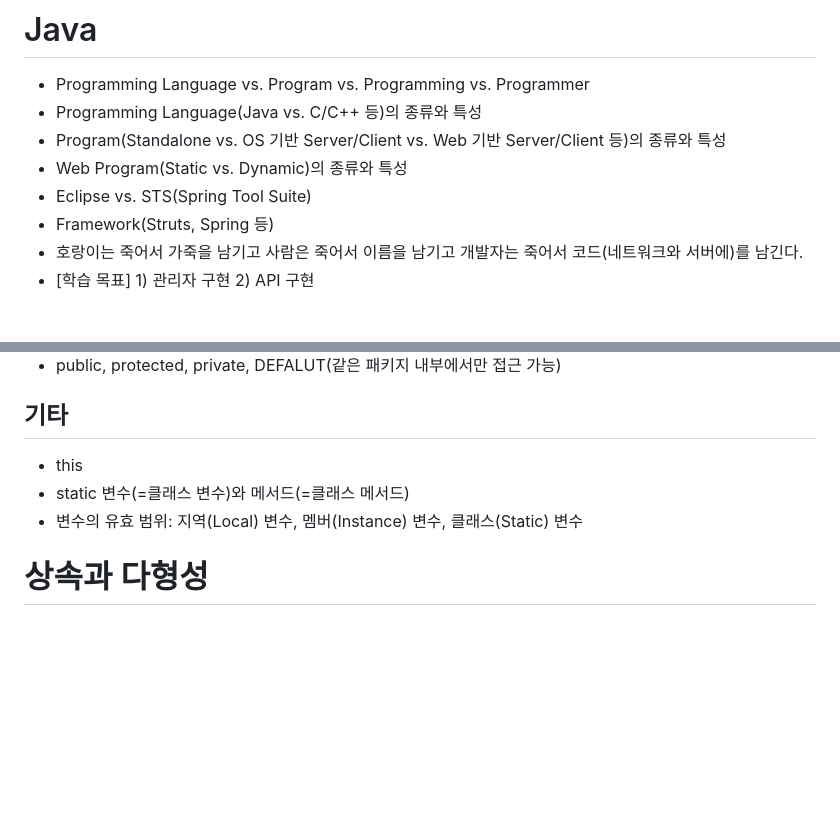
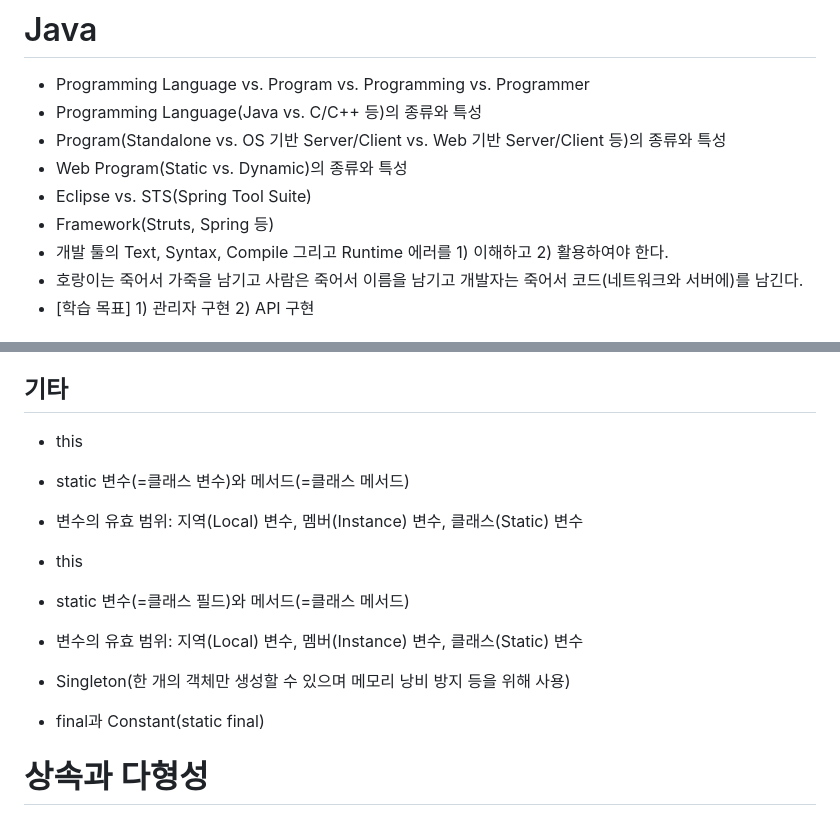
Before and after one commit to myPlutoZone/com.plutozone.knowledge, a Markdown page: Language/Java/README.md, 2 parts joined by grey strips. Drawn GitHub-style; blank space fills up the shorter version.

Commit message:
[UPDATE]Java

```diff
--- a/Language/Java/README.md
+++ b/Language/Java/README.md
@@ -10,6 +10,7 @@
 - Web Program(Static vs. Dynamic)의 종류와 특성
 - Eclipse vs. STS(Spring Tool Suite)
 - Framework(Struts, Spring 등)
+- 개발 툴의 Text, Syntax, Compile 그리고 Runtime 에러를 1) 이해하고 2) 활용하여야 한다.
 - 호랑이는 죽어서 가죽을 남기고 사람은 죽어서 이름을 남기고 개발자는 죽어서 코드(네트워크와 서버에)를 남긴다.
 - [학습 목표] 1) 관리자 구현 2) API 구현
 
@@ -162,6 +163,12 @@
 - static 변수(=클래스 변수)와 메서드(=클래스 메서드)
 - 변수의 유효 범위: 지역(Local) 변수, 멤버(Instance) 변수, 클래스(Static) 변수
 
+- this
+- static 변수(=클래스 필드)와 메서드(=클래스 메서드)
+- 변수의 유효 범위: 지역(Local) 변수, 멤버(Instance) 변수, 클래스(Static) 변수
+- Singleton(한 개의 객체만 생성할 수 있으며 메모리 낭비 방지 등을 위해 사용)
+- final과 Constant(static final)
+
 
 # 상속과 다형성
 ## 상속(Inheritance)<sup>Java is not support Multiple-Inheritance</sup>
```
